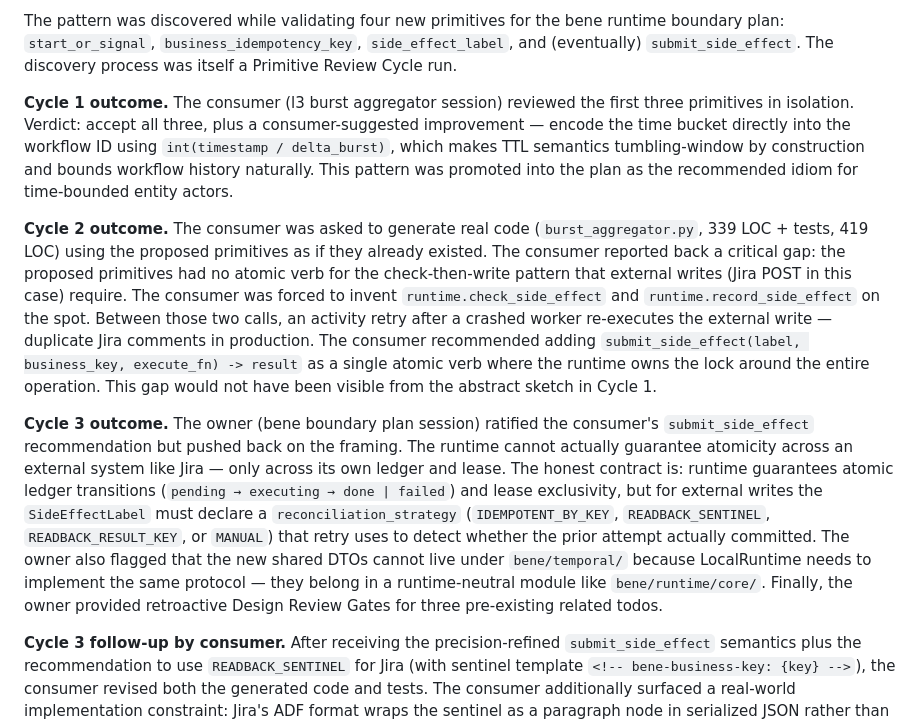
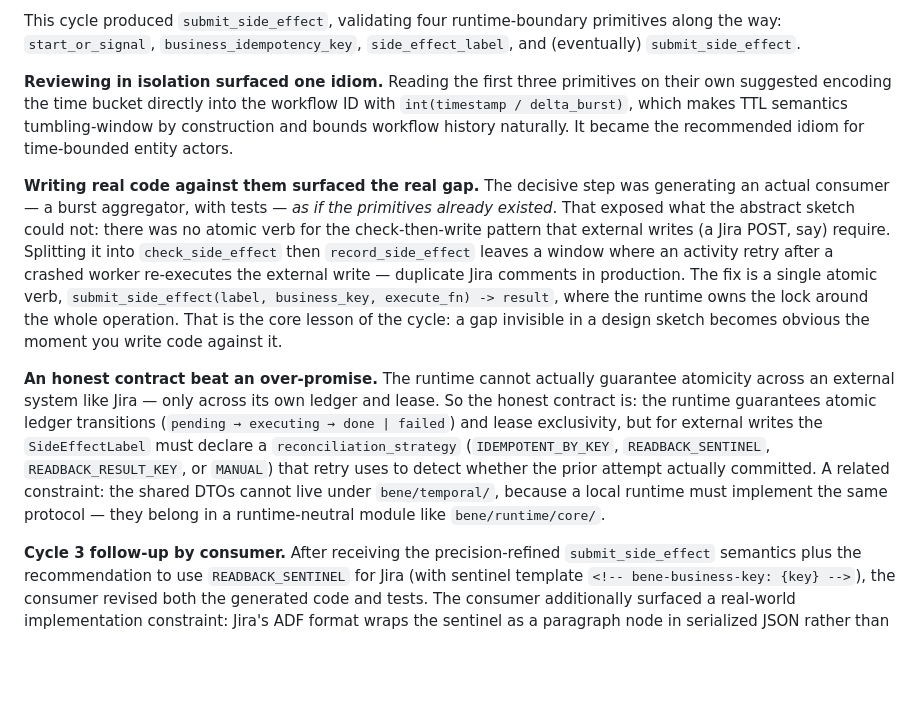
Before and after one commit to good-night-oppie/bene, a Markdown page: docs/primitive-review-cycle.md, the part around one of its changes. Rendered like a GitHub page; blank space fills up the shorter version.

Commit message:
docs: scrub agent-process work-trace from primitive-review-cycle (BENE-SCRUB-06)
Rewrite the "Worked example" Cycle 1/2/3 log into reader-facing insights: drop
the agent-session framing ("the consumer (l3 burst aggregator session)", "the
owner (bene boundary plan session)", "Verdict: accept", "339 LOC + tests, 419
LOC", "Cycle N outcome"). KEEP every real concept (submit_side_effect contract,
reconciliation_strategy enum, atomic ledger states, the runtime-neutral DTO
placement) and the load-bearing lesson (the gap only surfaces when you write
real code against the primitives). Per the scrub rubric + kedaibiao reader-first.

Co-authored-by: Claude Opus 4.8 (1M context) <noreply@anthropic.com>

```diff
--- a/docs/primitive-review-cycle.md
+++ b/docs/primitive-review-cycle.md
@@ -58,11 +58,11 @@ The Primitive Review Cycle uses three reviewers — explicitly playing the three
 
-The pattern was discovered while validating four new primitives for the bene runtime boundary plan: `start_or_signal`, `business_idempotency_key`, `side_effect_label`, and (eventually) `submit_side_effect`. The discovery process was itself a Primitive Review Cycle run.
+This cycle produced `submit_side_effect`, validating four runtime-boundary primitives along the way: `start_or_signal`, `business_idempotency_key`, `side_effect_label`, and (eventually) `submit_side_effect`.
 
-**Cycle 1 outcome.** The consumer (l3 burst aggregator session) reviewed the first three primitives in isolation. Verdict: accept all three, plus a consumer-suggested improvement — encode the time bucket directly into the workflow ID using `int(timestamp / delta_burst)`, which makes TTL semantics tumbling-window by construction and bounds workflow history naturally. This pattern was promoted into the plan as the recommended idiom for time-bounded entity actors.
+**Reviewing in isolation surfaced one idiom.** Reading the first three primitives on their own suggested encoding the time bucket directly into the workflow ID with `int(timestamp / delta_burst)`, which makes TTL semantics tumbling-window by construction and bounds workflow history naturally. It became the recommended idiom for time-bounded entity actors.
 
-**Cycle 2 outcome.** The consumer was asked to generate real code (`burst_aggregator.py`, 339 LOC + tests, 419 LOC) using the proposed primitives as if they already existed. The consumer reported back a critical gap: the proposed primitives had no atomic verb for the check-then-write pattern that external writes (Jira POST in this case) require. The consumer was forced to invent `runtime.check_side_effect` and `runtime.record_side_effect` on the spot. Between those two calls, an activity retry after a crashed worker re-executes the external write — duplicate Jira comments in production. The consumer recommended adding `submit_side_effect(label, business_key, execute_fn) -> result` as a single atomic verb where the runtime owns the lock around the entire operation. This gap would not have been visible from the abstract sketch in Cycle 1.
+**Writing real code against them surfaced the real gap.** The decisive step was generating an actual consumer — a burst aggregator, with tests — *as if the primitives already existed*. That exposed what the abstract sketch could not: there was no atomic verb for the check-then-write pattern that external writes (a Jira POST, say) require. Splitting it into `check_side_effect` then `record_side_effect` leaves a window where an activity retry after a crashed worker re-executes the external write — duplicate Jira comments in production. The fix is a single atomic verb, `submit_side_effect(label, business_key, execute_fn) -> result`, where the runtime owns the lock around the whole operation. That is the core lesson of the cycle: a gap invisible in a design sketch becomes obvious the moment you write code against it.
 
-**Cycle 3 outcome.** The owner (bene boundary plan session) ratified the consumer's `submit_side_effect` recommendation but pushed back on the framing. The runtime cannot actually guarantee atomicity across an external system like Jira — only across its own ledger and lease. The honest contract is: runtime guarantees atomic ledger transitions (`pending → executing → done | failed`) and lease exclusivity, but for external writes the `SideEffectLabel` must declare a `reconciliation_strategy` (`IDEMPOTENT_BY_KEY`, `READBACK_SENTINEL`, `READBACK_RESULT_KEY`, or `MANUAL`) that retry uses to detect whether the prior attempt actually committed. The owner also flagged that the new shared DTOs cannot live under `bene/temporal/` because LocalRuntime needs to implement the same protocol — they belong in a runtime-neutral module like `bene/runtime/core/`. Finally, the owner provided retroactive Design Review Gates for three pre-existing related todos.
+**An honest contract beat an over-promise.** The runtime cannot actually guarantee atomicity across an external system like Jira — only across its own ledger and lease. So the honest contract is: the runtime guarantees atomic ledger transitions (`pending → executing → done | failed`) and lease exclusivity, but for external writes the `SideEffectLabel` must declare a `reconciliation_strategy` (`IDEMPOTENT_BY_KEY`, `READBACK_SENTINEL`, `READBACK_RESULT_KEY`, or `MANUAL`) that retry uses to detect whether the prior attempt actually committed. A related constraint: the shared DTOs cannot live under `bene/temporal/`, because a local runtime must implement the same protocol — they belong in a runtime-neutral module like `bene/runtime/core/`.
 
 **Cycle 3 follow-up by consumer.** After receiving the precision-refined `submit_side_effect` semantics plus the recommendation to use `READBACK_SENTINEL` for Jira (with sentinel template `<!-- bene-business-key: {key} -->`), the consumer revised both the generated code and tests. The consumer additionally surfaced a real-world implementation constraint: Jira's ADF format wraps the sentinel as a paragraph node in serialized JSON rather than preserving it as a native HTML comment, so the runtime's reconciliation scan must search the JSON representation, not rendered HTML. The same pattern is already used in `check_existing_advisory.py:76-84` of the consumer's codebase, so the constraint is well-understood domain knowledge — but it implies `READBACK_SENTINEL` as a generic strategy needs a per-external-system "where to scan" sub-parameter. Logged as a follow-up; does not block the immediate change.
 
```
Also changed, not shown: other parts of docs/primitive-review-cycle.md (+1 -1 lines).
